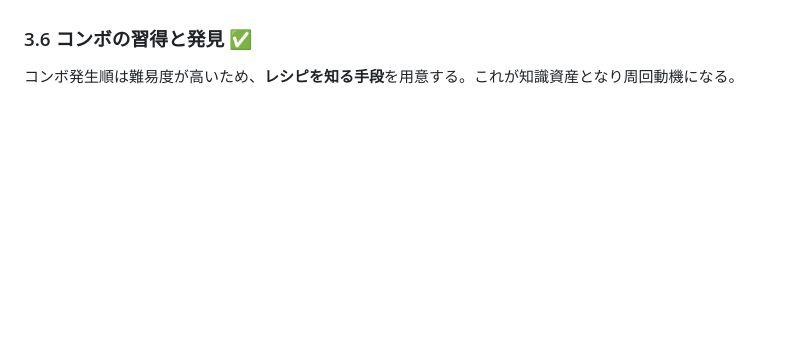
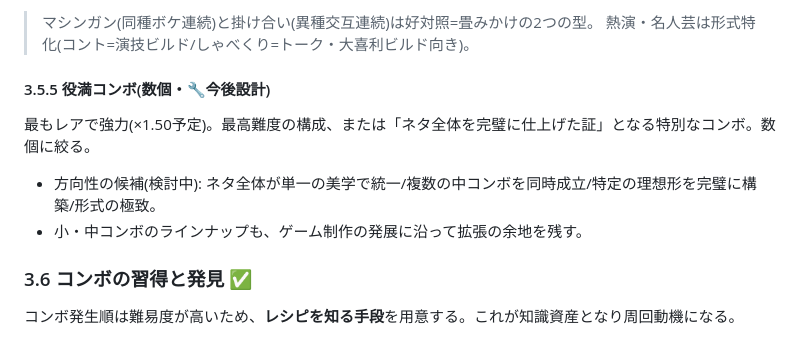
Before and after one commit to koiyos-ai/powful-manzai, a Markdown page: 03_NETA.md, the part around one of its changes. GitHub-like rendering; blank space fills up the shorter version.

```diff
--- a/03_NETA.md
+++ b/03_NETA.md
@@ -147,3 +188,10 @@
+> マシンガン(同種ボケ連続)と掛け合い(異種交互連続)は好対照=畳みかけの2つの型。
+> 熱演・名人芸は形式特化(コント=演技ビルド/しゃべくり=トーク・大喜利ビルド向き)。
+
+#### 3.5.5 役満コンボ(数個・🔧今後設計)
+最もレアで強力(×1.50予定)。最高難度の構成、または「ネタ全体を完璧に仕上げた証」となる特別なコンボ。数個に絞る。
+- 方向性の候補(検討中): ネタ全体が単一の美学で統一/複数の中コンボを同時成立/特定の理想形を完璧に構築/形式の極致。
+- 小・中コンボのラインナップも、ゲーム制作の発展に沿って拡張の余地を残す。
 
 ### 3.6 コンボの習得と発見 ✅
 コンボ発生順は難易度が高いため、**レシピを知る手段**を用意する。これが知識資産となり周回動機になる。
```
Also changed, not shown: other parts of 03_NETA.md (+54 -13 lines).
